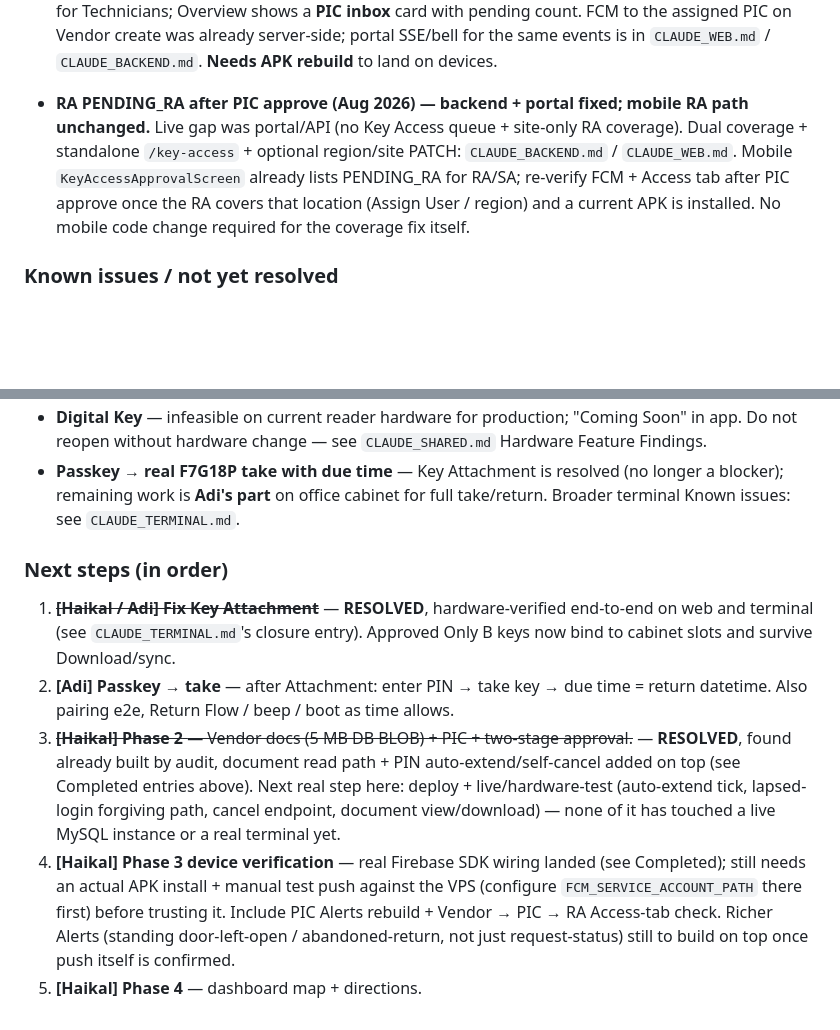
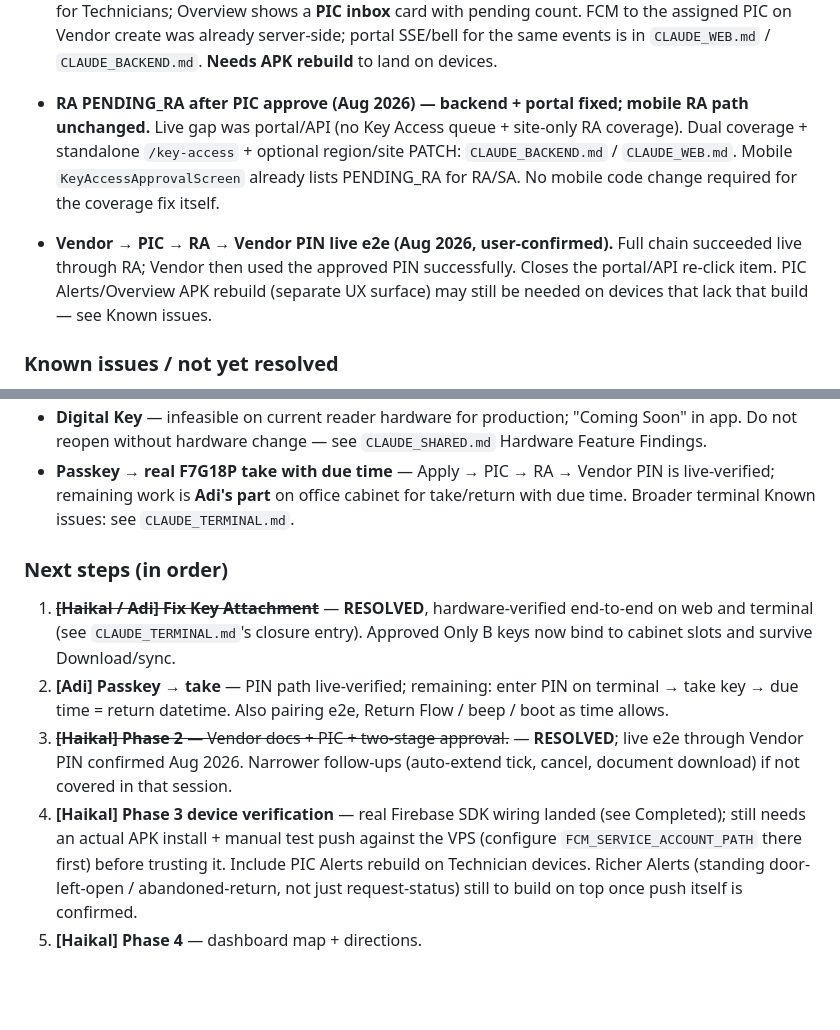
Before and after one commit to addiemuz94/eKMS-Full-Development, a Markdown page: CLAUDE_MOBILE.md, 2 parts joined by grey strips. Drawn GitHub-style; blank space fills up the shorter version.

Commit message:
Mark Vendor→PIC→RA→PIN as live-verified in CLAUDE docs.
Co-authored-by: Cursor <cursoragent@cursor.com>

```diff
--- a/CLAUDE_MOBILE.md
+++ b/CLAUDE_MOBILE.md
@@ -87,7 +87,9 @@ Treat the newest Completed entry below as current for any other mobileApp topic.
 
 - **PIC Alerts / Overview wiring (Aug 2026).** Technician PIC accounts (e.g. Kamilia) previously saw Alerts as “own requests only” and Overview without a PIC inbox count — Vendor Stage-1 `PENDING_PIC` items lived only under Access → PIC inbox. `AlertsScreen` now loads `listPicInbox()` + own requests for Technicians; Overview shows a **PIC inbox** card with pending count. FCM to the assigned PIC on Vendor create was already server-side; portal SSE/bell for the same events is in `CLAUDE_WEB.md` / `CLAUDE_BACKEND.md`. **Needs APK rebuild** to land on devices.
 
-- **RA PENDING_RA after PIC approve (Aug 2026) — backend + portal fixed; mobile RA path unchanged.** Live gap was portal/API (no Key Access queue + site-only RA coverage). Dual coverage + standalone `/key-access` + optional region/site PATCH: `CLAUDE_BACKEND.md` / `CLAUDE_WEB.md`. Mobile `KeyAccessApprovalScreen` already lists PENDING_RA for RA/SA; re-verify FCM + Access tab after PIC approve once the RA covers that location (Assign User / region) and a current APK is installed. No mobile code change required for the coverage fix itself.
+- **RA PENDING_RA after PIC approve (Aug 2026) — backend + portal fixed; mobile RA path unchanged.** Live gap was portal/API (no Key Access queue + site-only RA coverage). Dual coverage + standalone `/key-access` + optional region/site PATCH: `CLAUDE_BACKEND.md` / `CLAUDE_WEB.md`. Mobile `KeyAccessApprovalScreen` already lists PENDING_RA for RA/SA. No mobile code change required for the coverage fix itself.
+
+- **Vendor → PIC → RA → Vendor PIN live e2e (Aug 2026, user-confirmed).** Full chain succeeded live through RA; Vendor then used the approved PIN successfully. Closes the portal/API re-click item. PIC Alerts/Overview APK rebuild (separate UX surface) may still be needed on devices that lack that build — see Known issues.
 
 ### Known issues / not yet resolved
 
@@ -104,10 +106,10 @@ Treat the newest Completed entry below as current for any other mobileApp topic.
 - **Digital Key** — infeasible on current reader hardware for production; "Coming Soon" in app. Do not reopen without hardware change — see `CLAUDE_SHARED.md` Hardware Feature Findings.
-- **Passkey → real F7G18P take with due time** — Key Attachment is resolved (no longer a blocker); remaining work is **Adi's part** on office cabinet for full take/return. Broader terminal Known issues: see `CLAUDE_TERMINAL.md`.
+- **Passkey → real F7G18P take with due time** — Apply → PIC → RA → Vendor PIN is live-verified; remaining work is **Adi's part** on office cabinet for take/return with due time. Broader terminal Known issues: see `CLAUDE_TERMINAL.md`.
 
 ### Next steps (in order)
 
 1. ~~**[Haikal / Adi] Fix Key Attachment**~~ — **RESOLVED**, hardware-verified end-to-end on web and terminal (see `CLAUDE_TERMINAL.md`'s closure entry). Approved Only B keys now bind to cabinet slots and survive Download/sync.
-2. **[Adi] Passkey → take** — after Attachment: enter PIN → take key → due time = return datetime. Also pairing e2e, Return Flow / beep / boot as time allows.
-3. ~~**[Haikal] Phase 2** — Vendor docs (5 MB DB BLOB) + PIC + two-stage approval.~~ — **RESOLVED**, found already built by audit, document read path + PIN auto-extend/self-cancel added on top (see Completed entries above). Next real step here: deploy + live/hardware-test (auto-extend tick, lapsed-login forgiving path, cancel endpoint, document view/download) — none of it has touched a live MySQL instance or a real terminal yet.
-4. **[Haikal] Phase 3 device verification** — real Firebase SDK wiring landed (see Completed); still needs an actual APK install + manual test push against the VPS (configure `FCM_SERVICE_ACCOUNT_PATH` there first) before trusting it. Include PIC Alerts rebuild + Vendor → PIC → RA Access-tab check. Richer Alerts (standing door-left-open / abandoned-return, not just request-status) still to build on top once push itself is confirmed.
+2. **[Adi] Passkey → take** — PIN path live-verified; remaining: enter PIN on terminal → take key → due time = return datetime. Also pairing e2e, Return Flow / beep / boot as time allows.
+3. ~~**[Haikal] Phase 2** — Vendor docs + PIC + two-stage approval.~~ — **RESOLVED**; live e2e through Vendor PIN confirmed Aug 2026. Narrower follow-ups (auto-extend tick, cancel, document download) if not covered in that session.
+4. **[Haikal] Phase 3 device verification** — real Firebase SDK wiring landed (see Completed); still needs an actual APK install + manual test push against the VPS (configure `FCM_SERVICE_ACCOUNT_PATH` there first) before trusting it. Include PIC Alerts rebuild on Technician devices. Richer Alerts (standing door-left-open / abandoned-return, not just request-status) still to build on top once push itself is confirmed.
 5. **[Haikal] Phase 4** — dashboard map + directions.
```
Also changed, not shown: other parts of CLAUDE_MOBILE.md (+2 -2 lines), CLAUDE_BACKEND.md (+5 -4 lines), CLAUDE_WEB.md (+4 -4 lines).
